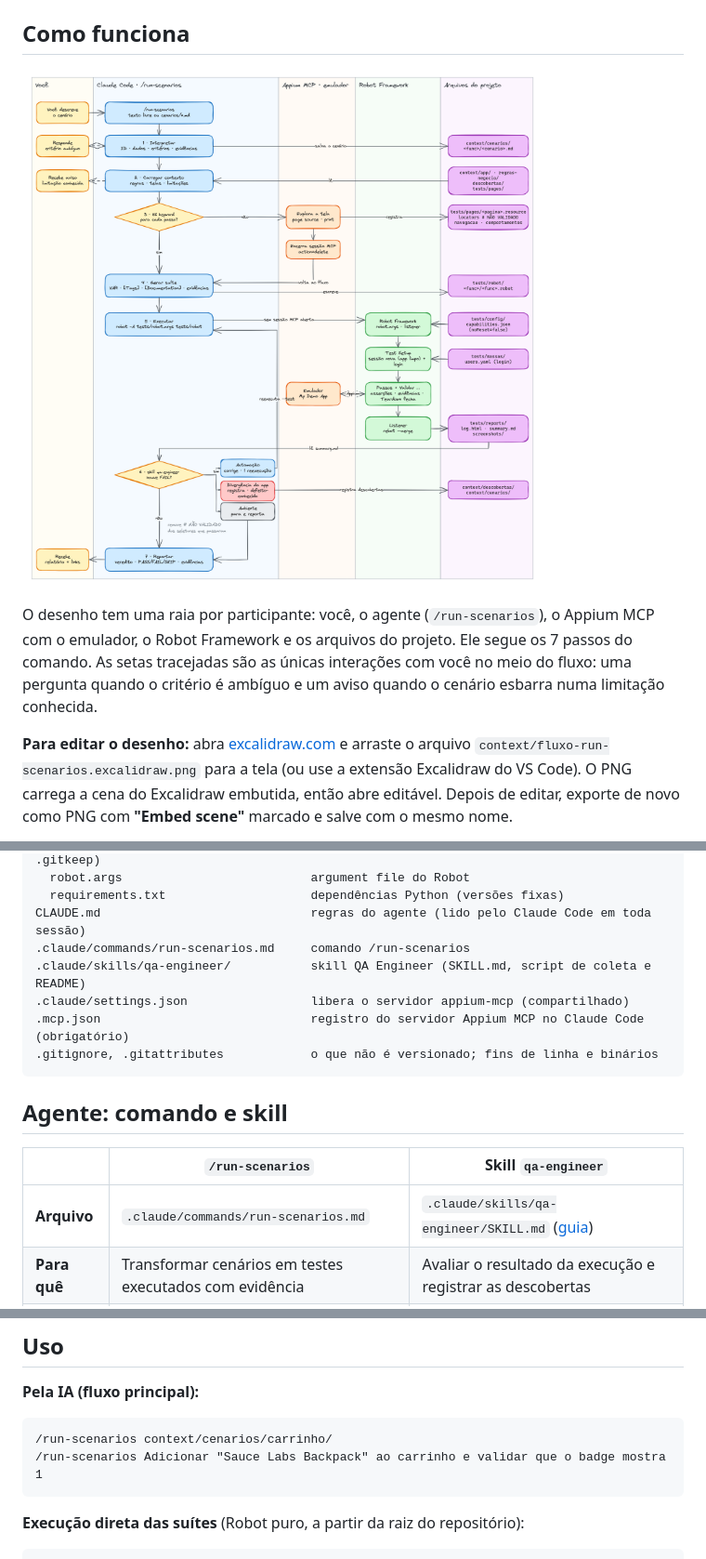
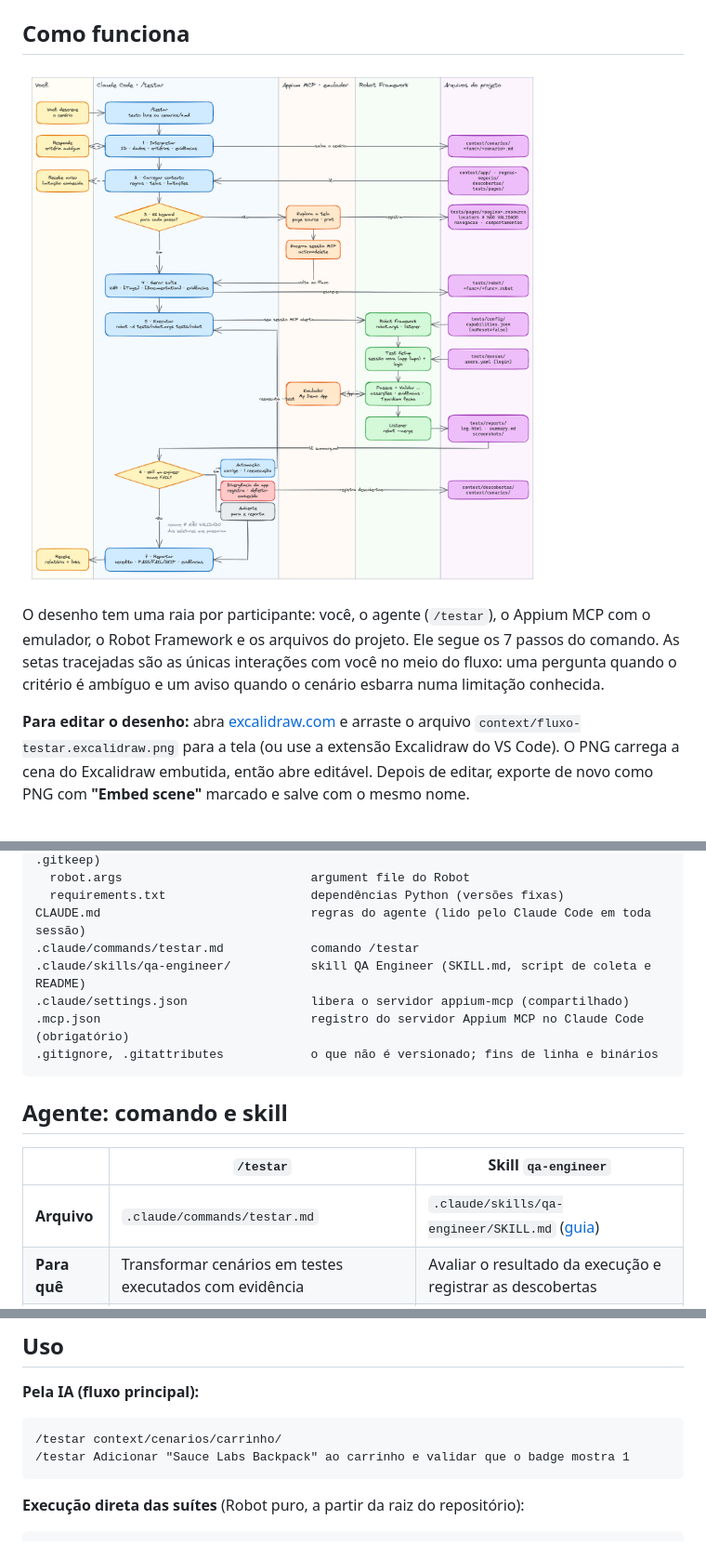
Before and after one commit to mrk-qa/appium-mcp-automation-mobile-robot-with-claude, a Markdown page: README.md, 3 parts joined by grey strips. Shown at 93% size. Rendered like a GitHub page; pictures changed too: context/fluxo-run-scenarios.excalidraw.png (deleted), context/fluxo-testar.excalidraw.png (added).

````diff
--- a/README.md
+++ b/README.md
@@ -9,15 +9,15 @@ App de exemplo: **Sauce Labs My Demo App 2.3.0** (`com.saucelabs.mydemoapp.andro
 
 ## Como funciona
 
-![Fluxo do /run-scenarios: você descreve o cenário; o Claude interpreta, carrega o contexto, explora telas novas com o Appium MCP quando falta keyword, gera a suíte e executa o Robot Framework, que faz login com a massa, valida, captura evidências e consolida o relatório; o Claude analisa as falhas e reporta.](context/fluxo-run-scenarios.excalidraw.png)
+![Fluxo do /testar: você descreve o cenário; o Claude interpreta, carrega o contexto, explora telas novas com o Appium MCP quando falta keyword, gera a suíte e executa o Robot Framework, que faz login com a massa, valida, captura evidências e consolida o relatório; o Claude analisa as falhas e reporta.](context/fluxo-testar.excalidraw.png)
 
-O desenho tem uma raia por participante: você, o agente (`/run-scenarios`), o Appium MCP com o emulador, o
+O desenho tem uma raia por participante: você, o agente (`/testar`), o Appium MCP com o emulador, o
 Robot Framework e os arquivos do projeto. Ele segue os 7 passos do comando. As setas tracejadas são as únicas
 interações com você no meio do fluxo: uma pergunta quando o critério é ambíguo e um aviso quando o cenário
 esbarra numa limitação conhecida.
 
 **Para editar o desenho:** abra [excalidraw.com](https://excalidraw.com) e arraste o arquivo
-`context/fluxo-run-scenarios.excalidraw.png` para a tela (ou use a extensão Excalidraw do VS Code). O PNG
+`context/fluxo-testar.excalidraw.png` para a tela (ou use a extensão Excalidraw do VS Code). O PNG
 carrega a cena do Excalidraw embutida, então abre editável. Depois de editar, exporte de novo como PNG com
 **"Embed scene"** marcado e salve com o mesmo nome.
 
@@ -60,7 +60,7 @@ tests/                                tudo que é executado ou gerado pelos test
   robot.args                          argument file do Robot
   requirements.txt                    dependências Python (versões fixas)
 CLAUDE.md                             regras do agente (lido pelo Claude Code em toda sessão)
-.claude/commands/run-scenarios.md     comando /run-scenarios
+.claude/commands/testar.md            comando /testar
 .claude/skills/qa-engineer/           skill QA Engineer (SKILL.md, script de coleta e README)
 .claude/settings.json                 libera o servidor appium-mcp (compartilhado)
 .mcp.json                             registro do servidor Appium MCP no Claude Code (obrigatório)
@@ -69,9 +69,9 @@ CLAUDE.md                             regras do agente (lido pelo Claude Code em
 
 ## Agente: comando e skill
 
-| | `/run-scenarios` | Skill `qa-engineer` |
+| | `/testar` | Skill `qa-engineer` |
 |---|---|---|
-| **Arquivo** | `.claude/commands/run-scenarios.md` | `.claude/skills/qa-engineer/SKILL.md` ([guia](.claude/skills/qa-engineer/README.md)) |
+| **Arquivo** | `.claude/commands/testar.md` | `.claude/skills/qa-engineer/SKILL.md` ([guia](.claude/skills/qa-engineer/README.md)) |
 | **Para quê** | Transformar cenários em testes executados com evidência | Avaliar o resultado da execução e registrar as descobertas |
 | **Entrada** | Texto livre ou `context/cenarios/**/*.md` | `tests/reports/.last-run.xml` + screenshots |
 | **Faz** | Interpreta, carrega o contexto, explora telas novas com o Appium MCP, escreve páginas e suítes, executa o Robot, aciona a skill e reporta | Classifica falhas (ambiente, automação, timeout, divergência, defeito conhecido), confere evidências e rastreabilidade, emite o veredito |
@@ -116,8 +116,8 @@ Não há `.env`: as massas de login estão em `tests/massas/users.yaml` e o devi
 **Pela IA (fluxo principal):**
 
 ```
-/run-scenarios context/cenarios/carrinho/
-/run-scenarios Adicionar "Sauce Labs Backpack" ao carrinho e validar que o badge mostra 1
+/testar context/cenarios/carrinho/
+/testar Adicionar "Sauce Labs Backpack" ao carrinho e validar que o badge mostra 1
 ```
 
 **Execução direta das suítes** (Robot puro, a partir da raiz do repositório):
````
Also changed, not shown: other parts of README.md (+4 -4 lines), .claude/commands/testar.md (renamed from .claude/commands/run-scenarios.md, +1 -1 lines), CLAUDE.md (+3 -3 lines), 2 other files.
